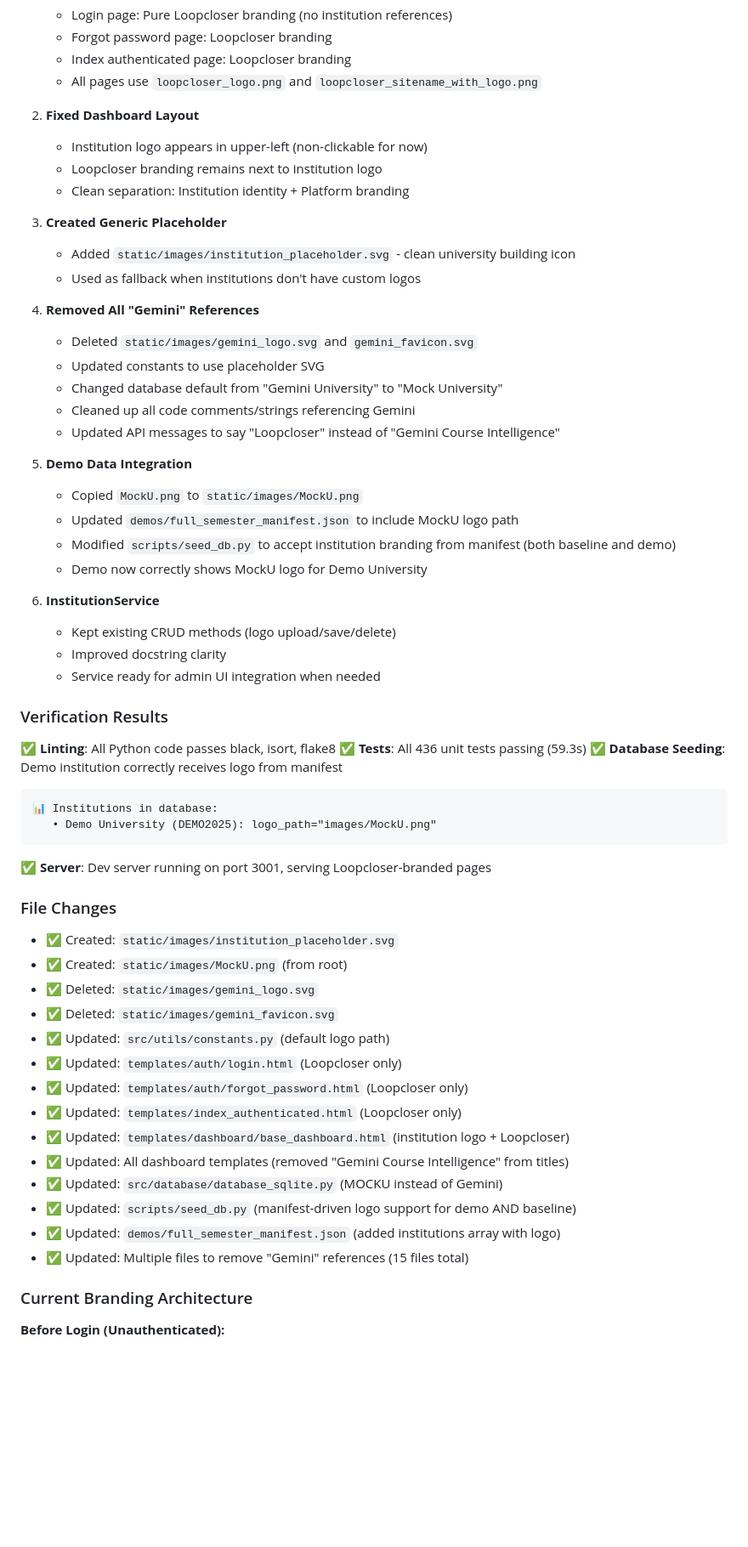
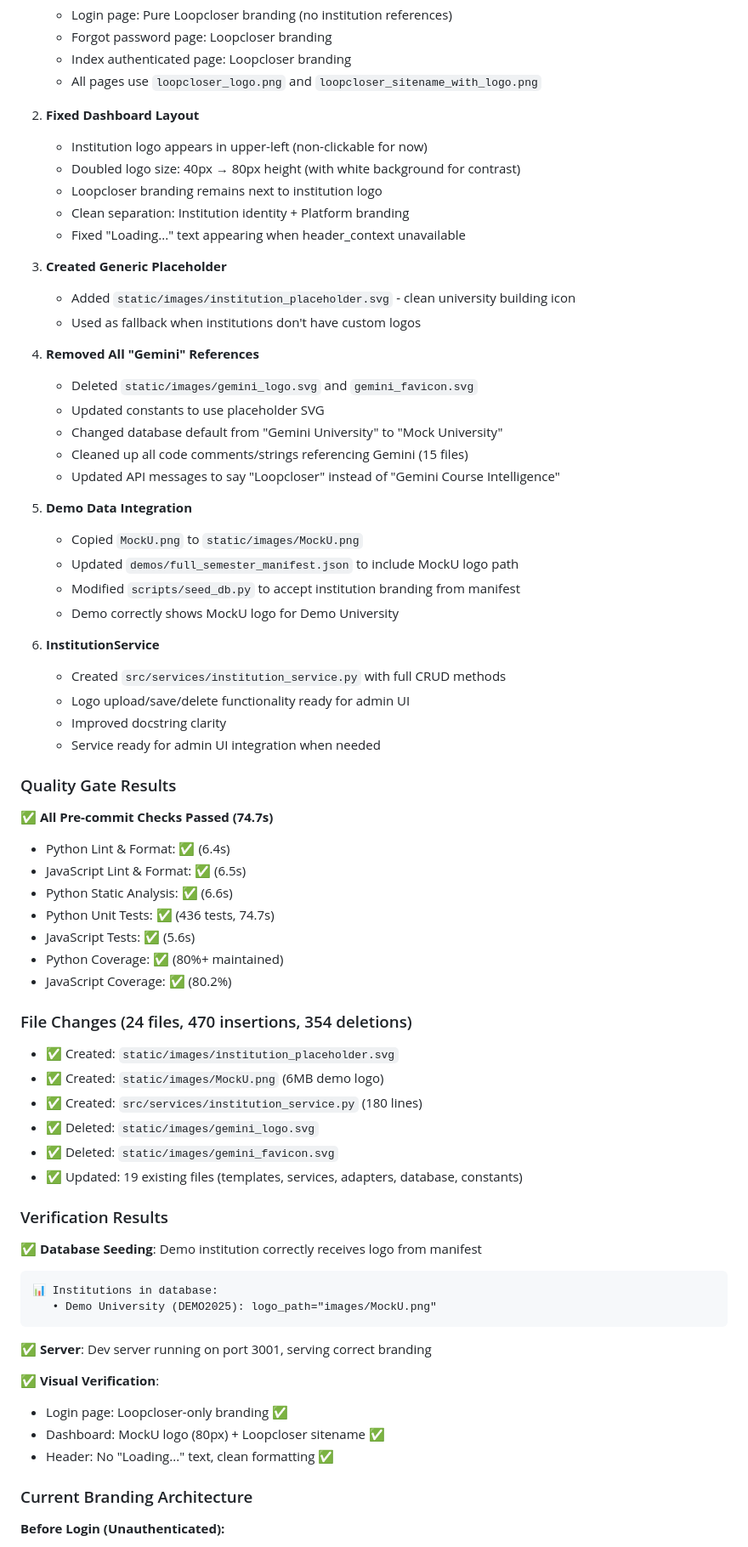
Before and after one commit to ScienceIsNeato/course_record_updater, a Markdown page: STATUS.md, the part around one of its changes. Shown at 85% size. GitHub-like rendering; blank space fills up the shorter version.

Commit message:
docs: update STATUS.md with branding cleanup details

````diff
--- a/STATUS.md
+++ b/STATUS.md
@@ -17,8 +20,10 @@ Previous agent misunderstood "Gemini" (MockU.png's old filename) and created unn
 
 2. **Fixed Dashboard Layout**
    - Institution logo appears in upper-left (non-clickable for now)
+   - Doubled logo size: 40px → 80px height (with white background for contrast)
    - Loopcloser branding remains next to institution logo
    - Clean separation: Institution identity + Platform branding
+   - Fixed "Loading..." text appearing when header_context unavailable
 
 3. **Created Generic Placeholder**
    - Added `static/images/institution_placeholder.svg` - clean university building icon
@@ -28,46 +33,54 @@ Previous agent misunderstood "Gemini" (MockU.png's old filename) and created unn
    - Deleted `static/images/gemini_logo.svg` and `gemini_favicon.svg`
    - Updated constants to use placeholder SVG
    - Changed database default from "Gemini University" to "Mock University"
-   - Cleaned up all code comments/strings referencing Gemini
+   - Cleaned up all code comments/strings referencing Gemini (15 files)
    - Updated API messages to say "Loopcloser" instead of "Gemini Course Intelligence"
 
 5. **Demo Data Integration**
    - Copied `MockU.png` to `static/images/MockU.png`
    - Updated `demos/full_semester_manifest.json` to include MockU logo path
-   - Modified `scripts/seed_db.py` to accept institution branding from manifest (both baseline and demo)
-   - Demo now correctly shows MockU logo for Demo University
+   - Modified `scripts/seed_db.py` to accept institution branding from manifest
+   - Demo correctly shows MockU logo for Demo University
 
 6. **InstitutionService**
-   - Kept existing CRUD methods (logo upload/save/delete)
+   - Created `src/services/institution_service.py` with full CRUD methods
+   - Logo upload/save/delete functionality ready for admin UI
    - Improved docstring clarity
    - Service ready for admin UI integration when needed
 
+### Quality Gate Results
+
+✅ **All Pre-commit Checks Passed (74.7s)**
+- Python Lint & Format: ✅ (6.4s)
+- JavaScript Lint & Format: ✅ (6.5s)
+- Python Static Analysis: ✅ (6.6s)
+- Python Unit Tests: ✅ (436 tests, 74.7s)
+- JavaScript Tests: ✅ (5.6s)
+- Python Coverage: ✅ (80%+ maintained)
+- JavaScript Coverage: ✅ (80.2%)
+
+### File Changes (24 files, 470 insertions, 354 deletions)
+- ✅ Created: `static/images/institution_placeholder.svg`
+- ✅ Created: `static/images/MockU.png` (6MB demo logo)
+- ✅ Created: `src/services/institution_service.py` (180 lines)
+- ✅ Deleted: `static/images/gemini_logo.svg`
+- ✅ Deleted: `static/images/gemini_favicon.svg`
+- ✅ Updated: 19 existing files (templates, services, adapters, database, constants)
+
 ### Verification Results
 
-✅ **Linting**: All Python code passes black, isort, flake8
-✅ **Tests**: All 436 unit tests passing (59.3s)
 ✅ **Database Seeding**: Demo institution correctly receives logo from manifest
 ```
 📊 Institutions in database:
    • Demo University (DEMO2025): logo_path="images/MockU.png"
 ```
-✅ **Server**: Dev server running on port 3001, serving Loopcloser-branded pages
 
-### File Changes
-- ✅ Created: `static/images/institution_placeholder.svg`
-- ✅ Created: `static/images/MockU.png` (from root)
-- ✅ Deleted: `static/images/gemini_logo.svg`
-- ✅ Deleted: `static/images/gemini_favicon.svg`
-- ✅ Updated: `src/utils/constants.py` (default logo path)
-- ✅ Updated: `templates/auth/login.html` (Loopcloser only)
-- ✅ Updated: `templates/auth/forgot_password.html` (Loopcloser only)
-- ✅ Updated: `templates/index_authenticated.html` (Loopcloser only)
-- ✅ Updated: `templates/dashboard/base_dashboard.html` (institution logo + Loopcloser)
-- ✅ Updated: All dashboard templates (removed "Gemini Course Intelligence" from titles)
-- ✅ Updated: `src/database/database_sqlite.py` (MOCKU instead of Gemini)
-- ✅ Updated: `scripts/seed_db.py` (manifest-driven logo support for demo AND baseline)
-- ✅ Updated: `demos/full_semester_manifest.json` (added institutions array with logo)
-- ✅ Updated: Multiple files to remove "Gemini" references (15 files total)
+✅ **Server**: Dev server running on port 3001, serving correct branding
+
+✅ **Visual Verification**:
+- Login page: Loopcloser-only branding ✅
+- Dashboard: MockU logo (80px) + Loopcloser sitename ✅
+- Header: No "Loading..." text, clean formatting ✅
 
 ### Current Branding Architecture
 
````
Also changed, not shown: other parts of STATUS.md (+6 -9 lines).
